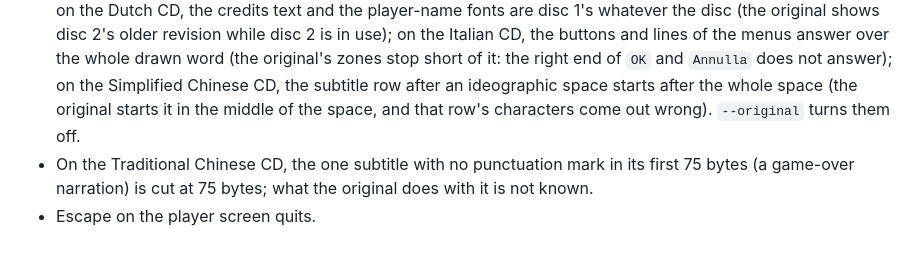
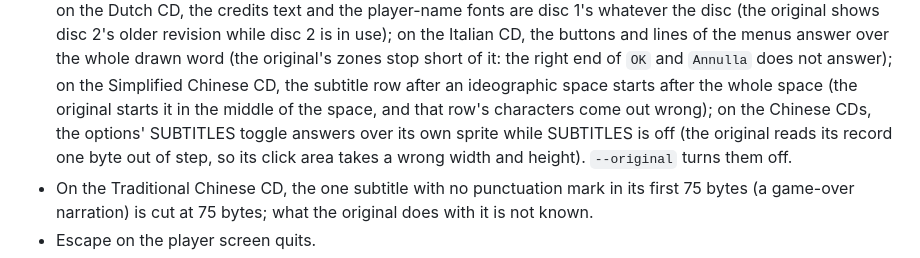
Before and after one commit to ripleyXLR8/atlantis-native, a Markdown page: docs/GUIDE.md, the part around the change. GitHub-like rendering.

```diff
--- a/docs/GUIDE.md
+++ b/docs/GUIDE.md
@@ -292,7 +292,10 @@ picked folder on its first start.
   short of it: the right end of `OK` and `Annulla` does not answer); on
   the Simplified Chinese CD, the subtitle row after an ideographic space
   starts after the whole space (the original starts it in the middle of
-  the space, and that row's characters come out wrong).
+  the space, and that row's characters come out wrong); on the Chinese
+  CDs, the options' SUBTITLES toggle answers over its own sprite while
+  SUBTITLES is off (the original reads its record one byte out of step,
+  so its click area takes a wrong width and height).
   `--original` turns them off.
 - On the Traditional Chinese CD, the one subtitle with no punctuation
   mark in its first 75 bytes (a game-over narration) is cut at 75 bytes;
```
Also changed, not shown: docs/TECHNICAL.md (+6 -7 lines).
